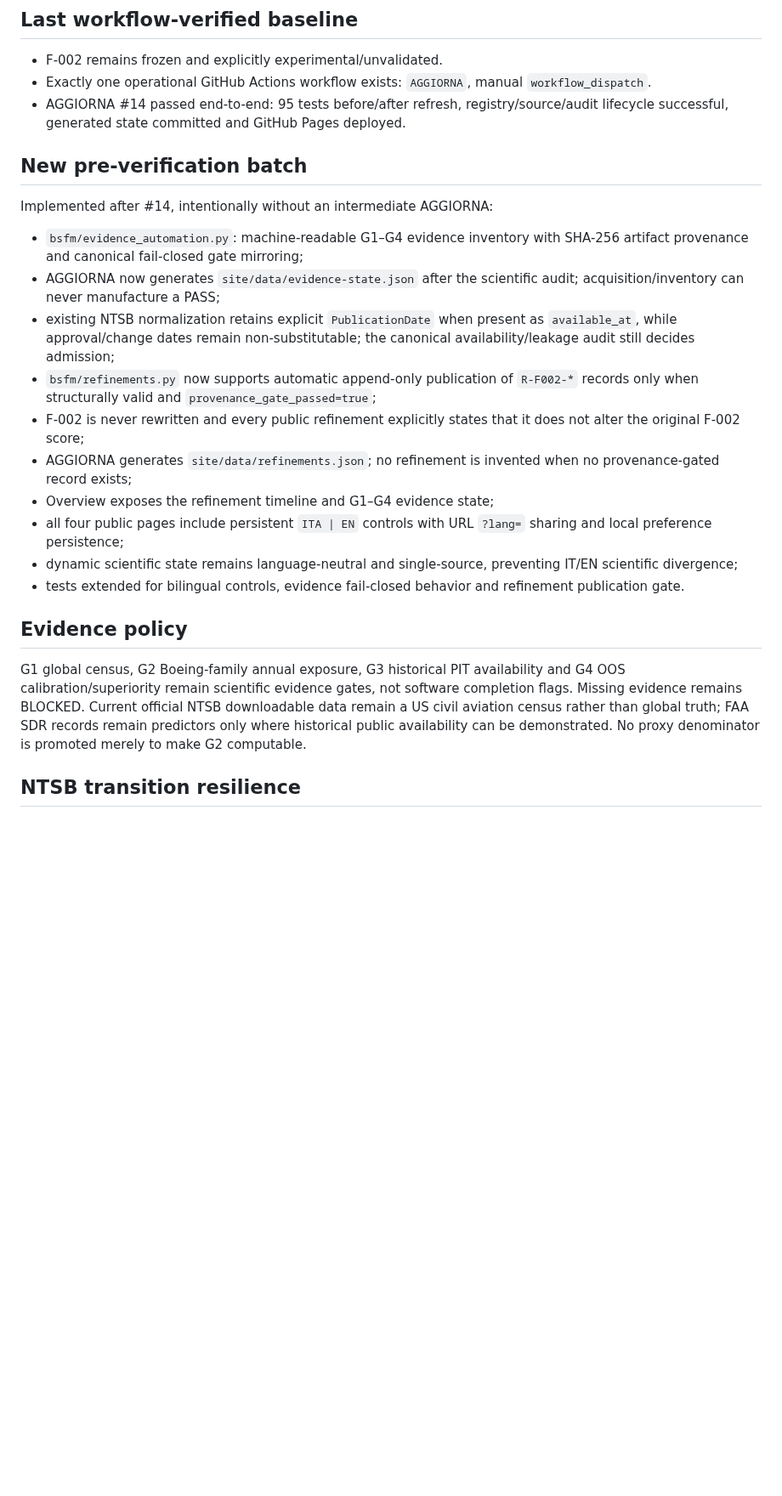
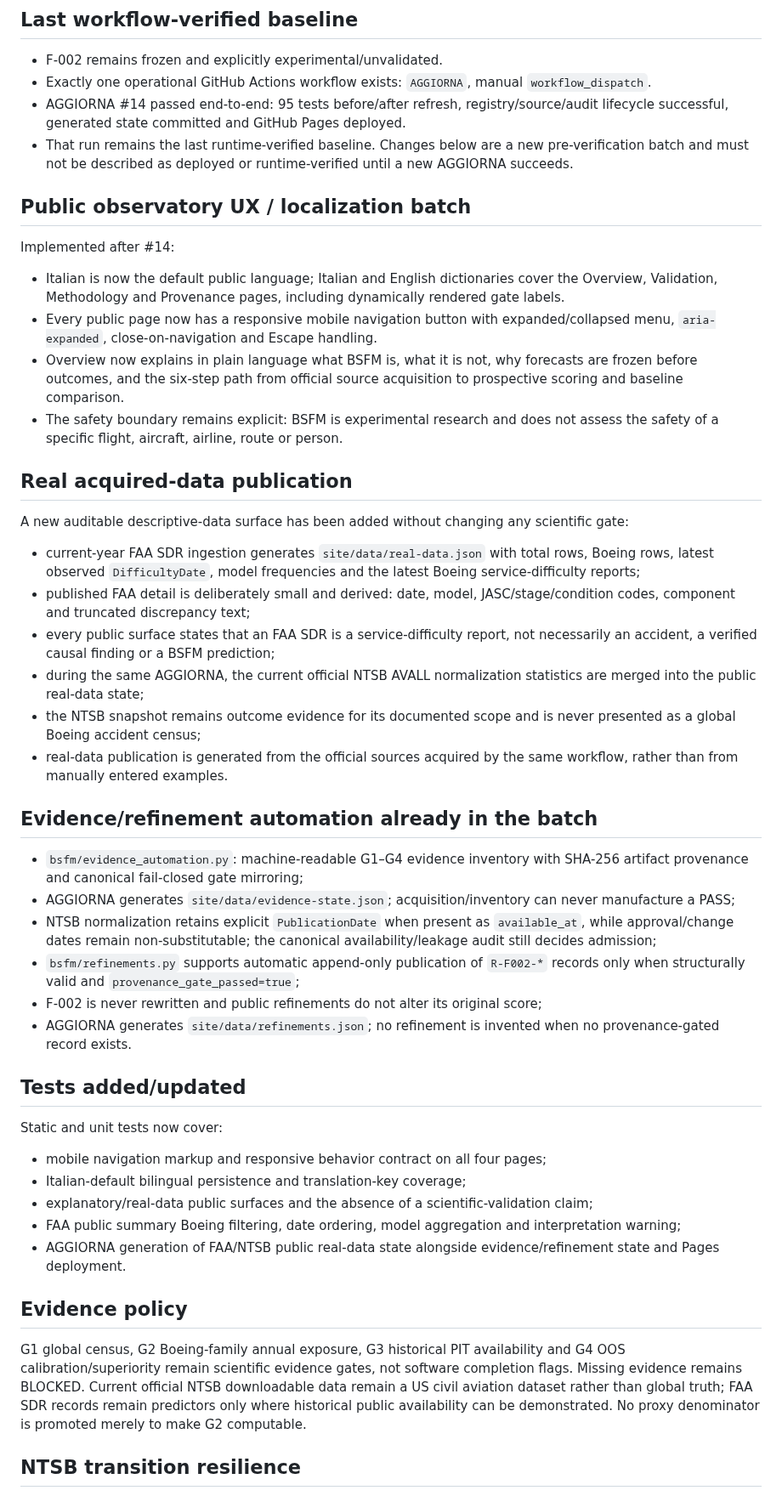
Before and after one commit to rubenpatane/bsfm-forecast-observatory, a Markdown page: docs/PROJECT-STATE.md, the part around one of its changes. Shown at 85% size. Rendered like a GitHub page; blank space fills up the shorter version.

Commit message:
docs(state): record localized mobile real-data observatory batch

```diff
--- a/docs/PROJECT-STATE.md
+++ b/docs/PROJECT-STATE.md
@@ -6,22 +6,42 @@ Updated: 2026-09-05
 - F-002 remains frozen and explicitly experimental/unvalidated.
 - Exactly one operational GitHub Actions workflow exists: `AGGIORNA`, manual `workflow_dispatch`.
 - AGGIORNA #14 passed end-to-end: 95 tests before/after refresh, registry/source/audit lifecycle successful, generated state committed and GitHub Pages deployed.
+- That run remains the last runtime-verified baseline. Changes below are a new pre-verification batch and must not be described as deployed or runtime-verified until a new AGGIORNA succeeds.
 
-## New pre-verification batch
-Implemented after #14, intentionally without an intermediate AGGIORNA:
+## Public observatory UX / localization batch
+Implemented after #14:
+- Italian is now the default public language; Italian and English dictionaries cover the Overview, Validation, Methodology and Provenance pages, including dynamically rendered gate labels.
+- Every public page now has a responsive mobile navigation button with expanded/collapsed menu, `aria-expanded`, close-on-navigation and Escape handling.
+- Overview now explains in plain language what BSFM is, what it is not, why forecasts are frozen before outcomes, and the six-step path from official source acquisition to prospective scoring and baseline comparison.
+- The safety boundary remains explicit: BSFM is experimental research and does not assess the safety of a specific flight, aircraft, airline, route or person.
+
+## Real acquired-data publication
+A new auditable descriptive-data surface has been added without changing any scientific gate:
+- current-year FAA SDR ingestion generates `site/data/real-data.json` with total rows, Boeing rows, latest observed `DifficultyDate`, model frequencies and the latest Boeing service-difficulty reports;
+- published FAA detail is deliberately small and derived: date, model, JASC/stage/condition codes, component and truncated discrepancy text;
+- every public surface states that an FAA SDR is a service-difficulty report, not necessarily an accident, a verified causal finding or a BSFM prediction;
+- during the same AGGIORNA, the current official NTSB AVALL normalization statistics are merged into the public real-data state;
+- the NTSB snapshot remains outcome evidence for its documented scope and is never presented as a global Boeing accident census;
+- real-data publication is generated from the official sources acquired by the same workflow, rather than from manually entered examples.
+
+## Evidence/refinement automation already in the batch
 - `bsfm/evidence_automation.py`: machine-readable G1–G4 evidence inventory with SHA-256 artifact provenance and canonical fail-closed gate mirroring;
-- AGGIORNA now generates `site/data/evidence-state.json` after the scientific audit; acquisition/inventory can never manufacture a PASS;
-- existing NTSB normalization retains explicit `PublicationDate` when present as `available_at`, while approval/change dates remain non-substitutable; the canonical availability/leakage audit still decides admission;
-- `bsfm/refinements.py` now supports automatic append-only publication of `R-F002-*` records only when structurally valid and `provenance_gate_passed=true`;
-- F-002 is never rewritten and every public refinement explicitly states that it does not alter the original F-002 score;
-- AGGIORNA generates `site/data/refinements.json`; no refinement is invented when no provenance-gated record exists;
-- Overview exposes the refinement timeline and G1–G4 evidence state;
-- all four public pages include persistent `ITA | EN` controls with URL `?lang=` sharing and local preference persistence;
-- dynamic scientific state remains language-neutral and single-source, preventing IT/EN scientific divergence;
-- tests extended for bilingual controls, evidence fail-closed behavior and refinement publication gate.
+- AGGIORNA generates `site/data/evidence-state.json`; acquisition/inventory can never manufacture a PASS;
+- NTSB normalization retains explicit `PublicationDate` when present as `available_at`, while approval/change dates remain non-substitutable; the canonical availability/leakage audit still decides admission;
+- `bsfm/refinements.py` supports automatic append-only publication of `R-F002-*` records only when structurally valid and `provenance_gate_passed=true`;
+- F-002 is never rewritten and public refinements do not alter its original score;
+- AGGIORNA generates `site/data/refinements.json`; no refinement is invented when no provenance-gated record exists.
+
+## Tests added/updated
+Static and unit tests now cover:
+- mobile navigation markup and responsive behavior contract on all four pages;
+- Italian-default bilingual persistence and translation-key coverage;
+- explanatory/real-data public surfaces and the absence of a scientific-validation claim;
+- FAA public summary Boeing filtering, date ordering, model aggregation and interpretation warning;
+- AGGIORNA generation of FAA/NTSB public real-data state alongside evidence/refinement state and Pages deployment.
 
 ## Evidence policy
-G1 global census, G2 Boeing-family annual exposure, G3 historical PIT availability and G4 OOS calibration/superiority remain scientific evidence gates, not software completion flags. Missing evidence remains BLOCKED. Current official NTSB downloadable data remain a US civil aviation census rather than global truth; FAA SDR records remain predictors only where historical public availability can be demonstrated. No proxy denominator is promoted merely to make G2 computable.
+G1 global census, G2 Boeing-family annual exposure, G3 historical PIT availability and G4 OOS calibration/superiority remain scientific evidence gates, not software completion flags. Missing evidence remains BLOCKED. Current official NTSB downloadable data remain a US civil aviation dataset rather than global truth; FAA SDR records remain predictors only where historical public availability can be demonstrated. No proxy denominator is promoted merely to make G2 computable.
 
 ## NTSB transition resilience
 The acquisition/scientific layers remain separated because NTSB states that the downloadable aviation dataset will transition to its Enterprise API on 2027-04-05. The current MDB adapter can therefore be replaced without changing gate semantics.
```
Also changed, not shown: other parts of docs/PROJECT-STATE.md (+2 -2 lines).
